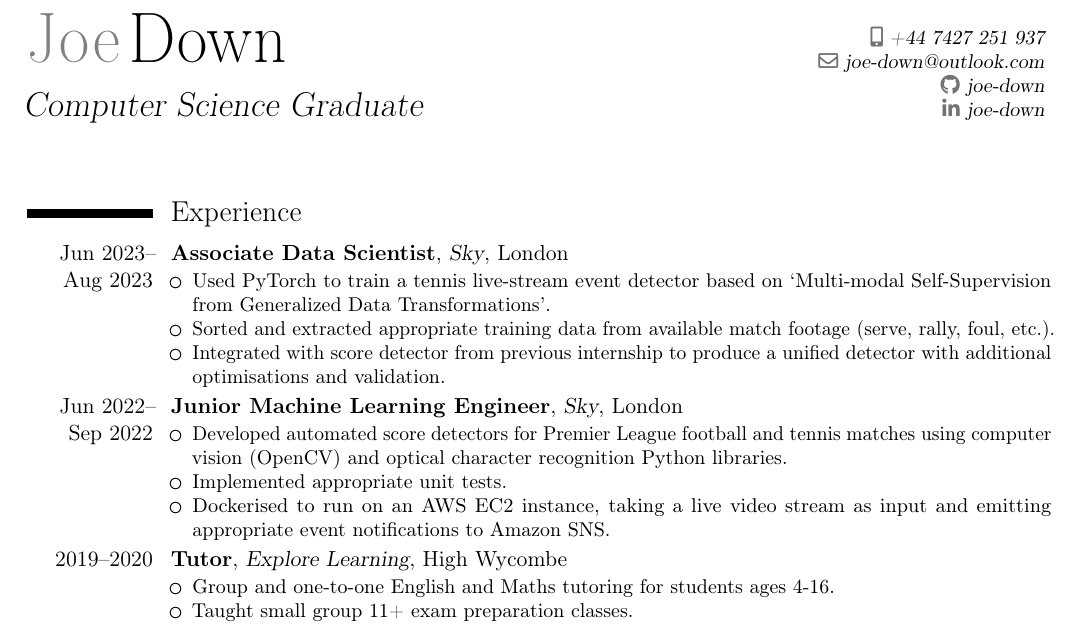
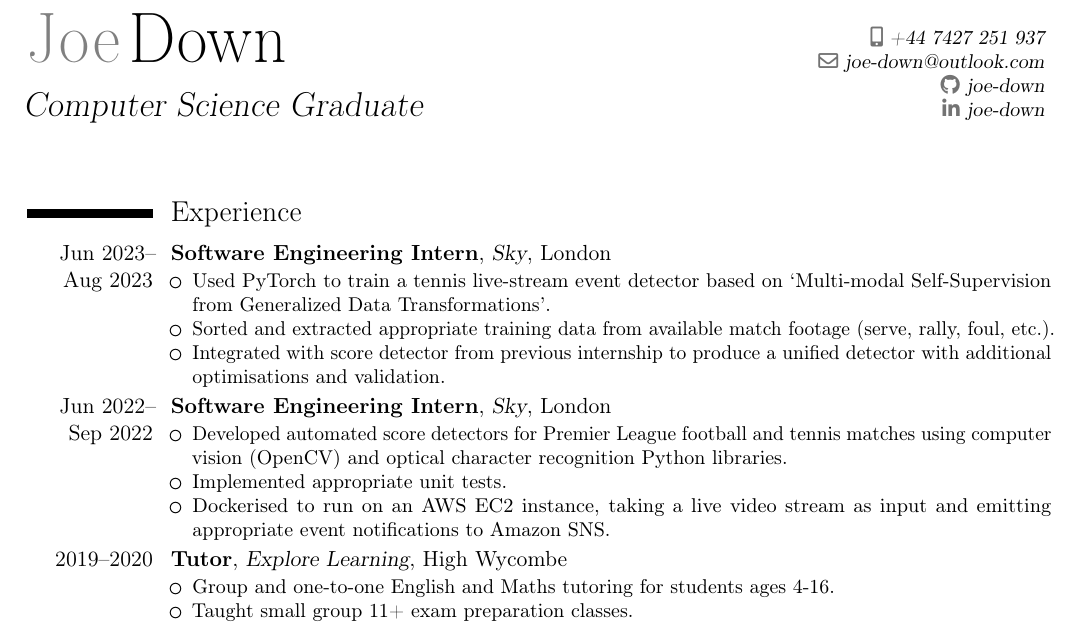
Before and after one commit to joe-down/CV, a LaTeX CV (main.tex): part of the page, cut so that both start at the same text. Compiled offline with pdfLaTeX.

Commit message:
updates to job titles

```diff
--- a/main.tex
+++ b/main.tex
@@ -15,14 +15,14 @@
     \makecvtitle
 
     \section{Experience}
-        \cventry{Jun~2023--Aug~2023}{Associate Data Scientist}{Sky}{London}{}{
+        \cventry{Jun~2023--Aug~2023}{Software Engineering Intern}{Sky}{London}{}{
             \begin{itemize}
                 \item Used PyTorch to train a tennis live-stream event detector based on `Multi-modal Self-Supervision from Generalized Data Transformations'.
                 \item Sorted and extracted appropriate training data from available match footage (serve, rally, foul, etc.).
                 \item Integrated with score detector from previous internship to produce a unified detector with additional optimisations and validation.
             \end{itemize}
         }
-        \cventry{Jun~2022--Sep~2022}{Junior Machine Learning Engineer}{Sky}{London}{}{
+        \cventry{Jun~2022--Sep~2022}{Software Engineering Intern}{Sky}{London}{}{
             \begin{itemize}
                 \item Developed automated score detectors for Premier League football and tennis matches using computer vision (OpenCV) and optical character recognition Python libraries.
                 \item Implemented appropriate unit tests.
```
Also changed, not shown: main.pdf.
